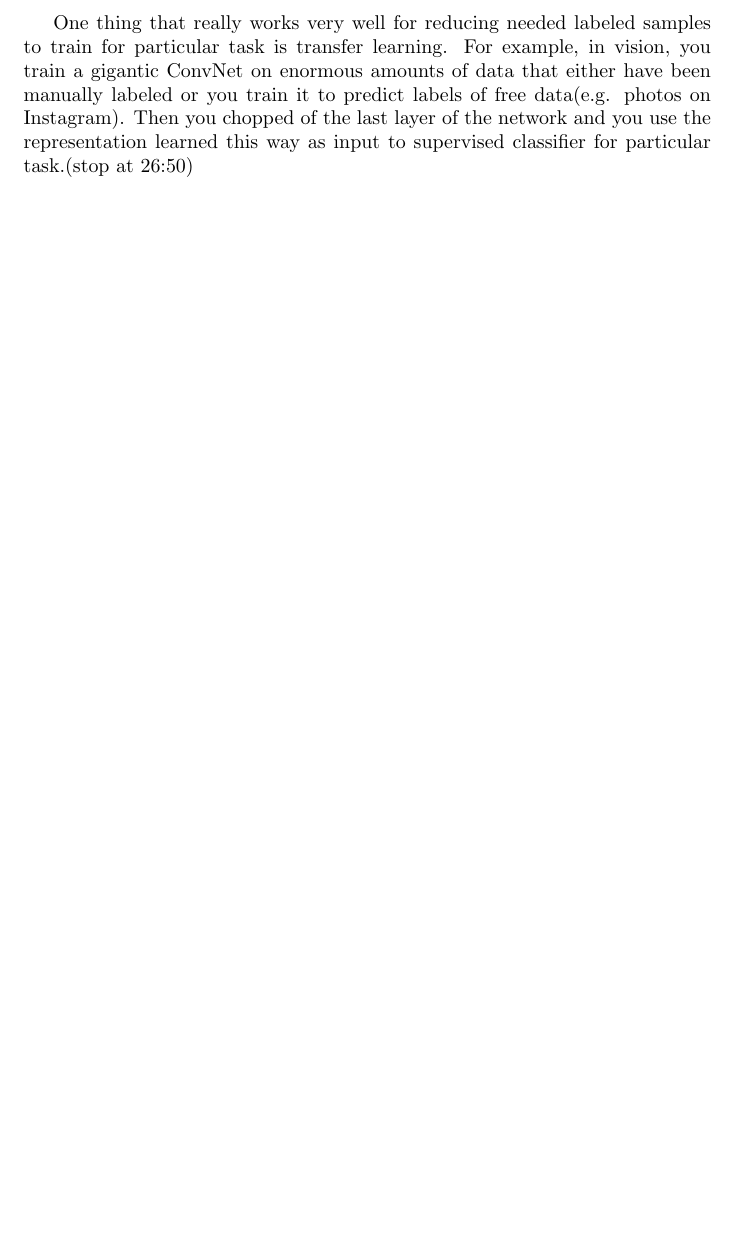
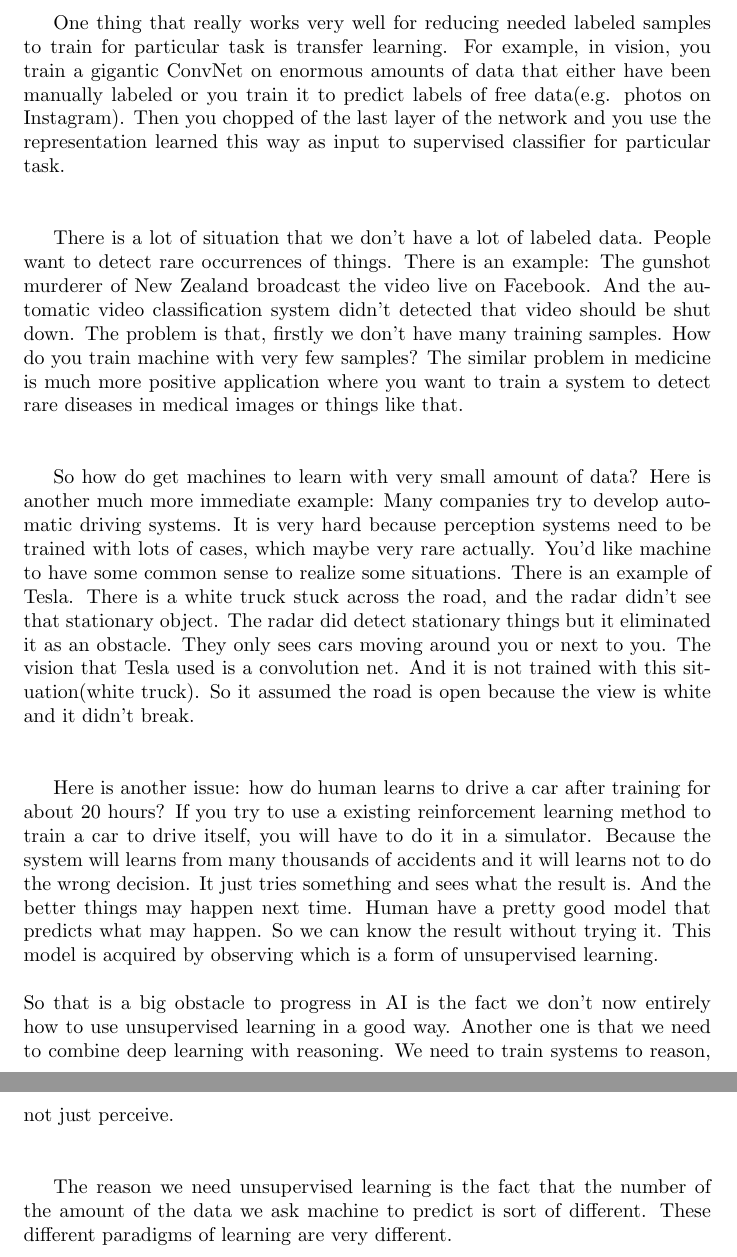
Before and after one commit to LYHTHU/Notes_DL_Apr_15, a LaTeX document (Notes_DL_Apr_15_partA_YunhaoLi.tex): part of page 2 of 2 before the commit and two parts of pages 2 and 3 of 3 after it, the two joined at a grey line, cut so that both start at the same text, the shorter picture padded with empty space. Compiled offline with pdfLaTeX.

Commit message:
Updates from Overleaf

```diff
--- a/Notes_DL_Apr_15_partA_YunhaoLi.tex
+++ b/Notes_DL_Apr_15_partA_YunhaoLi.tex
@@ -13,6 +13,7 @@
 \section{Theory}
 
 \subsection{Introduction}
+
 The term is "Unsupervised Learning" or "Self-supervised Learning". And "Self-supervised Leaning" maybe more descriptive of what is going on. \\ \\
 
 The main motivation for Self-supervised Leaning is that it is kind of learning that takes place in human or animals. \\ \\
@@ -23,6 +24,15 @@ The idea of unsupervised learning is that the machine should discover the struct
 
 How can we do it for machines? It has vary practical consequences. For example, Facebook want to translate every language to other languages. There are about 5k-7k languages. And we don't have parallel text translated from every language from others. So supervised learning doesn't work. People think about multi-lingual translator with encoder that encode text in each language into some internal representation of the meaning of the sentence and separate decoders for every language. So the problem of learning $n^2$ translator is transformed into $n$ encodes and $n$ decodes. Even so, the significant amount of training data is needed. \\ \\
 
-One thing that really works very well for reducing needed labeled samples to train for particular task is transfer learning. For example, in vision, you train a gigantic ConvNet on enormous amounts of data that either have been manually labeled or you train it to predict labels of free data(e.g. photos on Instagram). Then you chopped of the last layer of the network and you use the representation learned this way as input to supervised classifier for particular task.(stop at 26:50)
+One thing that really works very well for reducing needed labeled samples to train for particular task is transfer learning. For example, in vision, you train a gigantic ConvNet on enormous amounts of data that either have been manually labeled or you train it to predict labels of free data(e.g. photos on Instagram). Then you chopped of the last layer of the network and you use the representation learned this way as input to supervised classifier for particular task. \\ \\
+
+There is a lot of situation that we don't have a lot of labeled data. People want to detect rare occurrences of things. There is an example: The gunshot murderer of New Zealand broadcast the video live on Facebook. And the automatic video classification system didn't detected that video should be shut down. The problem is that, firstly we don't have many training samples. How do you train machine with very few samples? The similar problem in medicine is much more positive application where you want to train a system to detect rare diseases in medical images or things like that.\\ \\
+
+So how do get machines to learn with very small amount of data? Here is another much more immediate example: Many companies try to develop automatic driving systems. It is very hard because perception systems need to be trained with lots of cases, which maybe very rare actually. You'd like machine to have some common sense to realize some situations. There is an example of Tesla. There is a white truck stuck across the road, and the radar didn't see that stationary object. The radar did detect stationary things but it eliminated it as an obstacle. They only sees cars moving around you or next to you. The vision that Tesla used is a convolution net. And it is not trained with this situation(white truck). So it assumed the road is open because the view is white and it didn't break.\\ \\
+
+Here is another issue: how do human learns to drive a car after training for about 20 hours? If you try to use a existing reinforcement learning method to train a car to drive itself, you will have to do it in a simulator. Because the system will learns from many thousands of accidents and it will learns not to do the wrong decision. It just tries something and sees what the result is. And the better things may happen next time. Human have a pretty good model that predicts what may happen. So we can know the result without trying it. This model is acquired by observing which is a form of unsupervised learning.\\ \\
+So that is a big obstacle to progress in AI is the fact we don't now entirely how to use unsupervised learning in a good way. Another one is that we need to combine deep learning with reasoning. We need to train systems to reason, not just perceive. \\ \\
+
+The reason we need unsupervised learning is the fact that the number of the amount of the data we ask machine to predict is sort of different. These different paradigms of learning are very different. \\ \\
 
 \end{document}
```
Also changed, not shown: Notes_DL_Apr_15_partA_YunhaoLi.tex (2 more changed lines).
